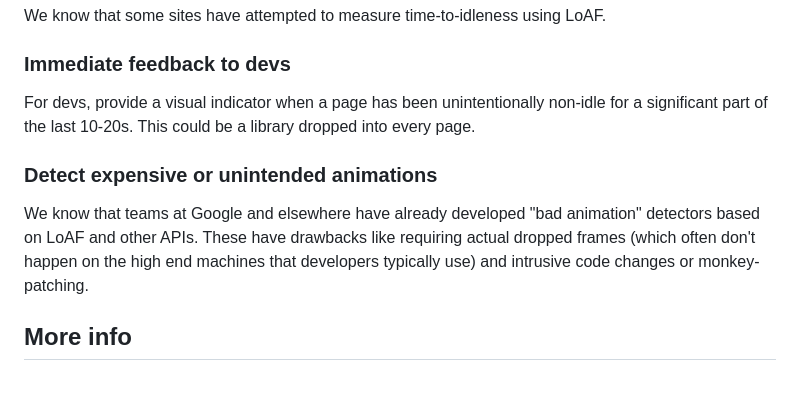
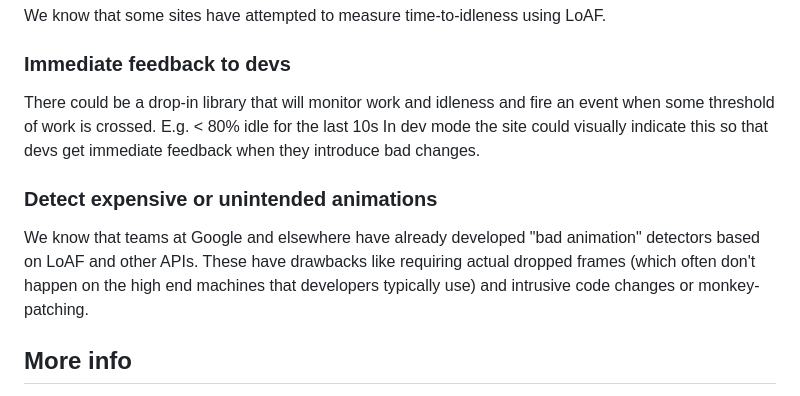
Before and after one commit to explainers-by-googlers/working-vs-idle, a Markdown page: README.md, the part around one of its changes. GitHub-like rendering.

```diff
--- a/README.md
+++ b/README.md
@@ -100,11 +134,13 @@ time-to-idleness using LoAF.
 
 ### Immediate feedback to devs
 
-For devs,
-provide a visual indicator
-when a page has been unintentionally non-idle
-for a significant part of the last 10-20s.
-This could be a library dropped into every page.
+There could be a drop-in library
+that will monitor work and idleness
+and fire an event when some threshold of work is crossed.
+E.g. < 80% idle for the last 10s
+In dev mode the site could visually indicate this
+so that devs get immediate feedback
+when they introduce bad changes.
 
 ### Detect expensive or unintended animations
 
@@ -114,9 +150,6 @@ based on LoAF and other APIs.
 These have drawbacks like requiring actual dropped frames
 (which often don't happen on the high end machines that developers typically use)
 and intrusive code changes or monkey-patching.
-
-<!-- In your initial explainer, you shouldn't be attached or appear attached to any of the potential
-solutions you describe below this. -->
 
 ## More info
 
```
Also changed, not shown: other parts of README.md (+52 -18 lines).
